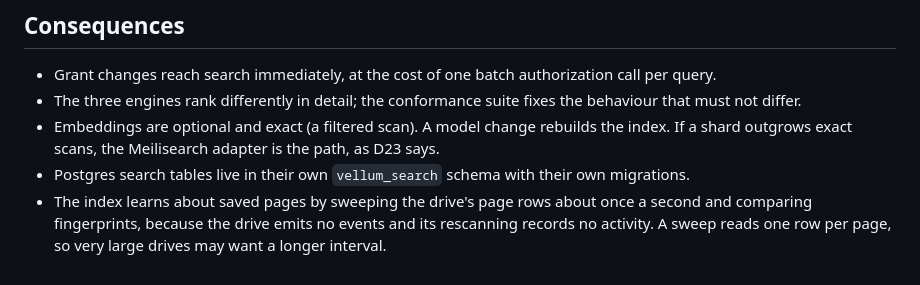
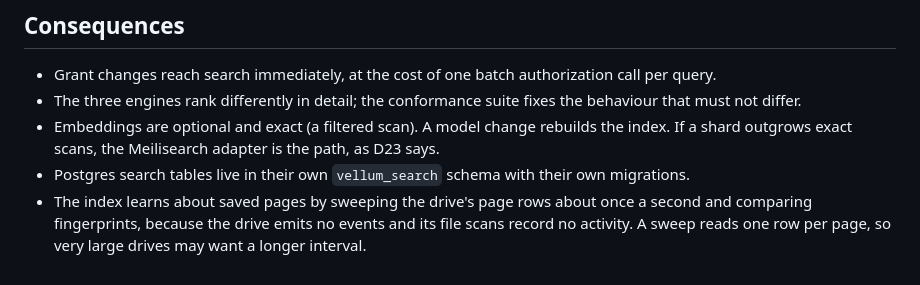
Before and after one commit to cruisinme30/vellum, a Markdown page: docs/adr/0011-search-and-retrieval.md, the part around the change. Rendered like a GitHub page.

Commit message:
docs(adr): use plain words in the feed note
Vale's dictionary lacks 'rescanning' too; say 'file scans'.

Co-Authored-By: Claude Opus 5.5 <noreply@anthropic.com>
Claude-Session: https://claude.ai/code/session_01G6sMQ5vAmHTSGft7CvrpuH
Signed-off-by: Claude <noreply@anthropic.com>

```diff
--- a/docs/adr/0011-search-and-retrieval.md
+++ b/docs/adr/0011-search-and-retrieval.md
@@ -92,5 +92,5 @@ runs the same checks against each engine.
   their own migrations.
 - The index learns about saved pages by sweeping the drive's page rows
   about once a second and comparing fingerprints, because the drive emits
-  no events and its rescanning records no activity. A sweep reads one row per
+  no events and its file scans record no activity. A sweep reads one row per
   page, so very large drives may want a longer interval.
```
